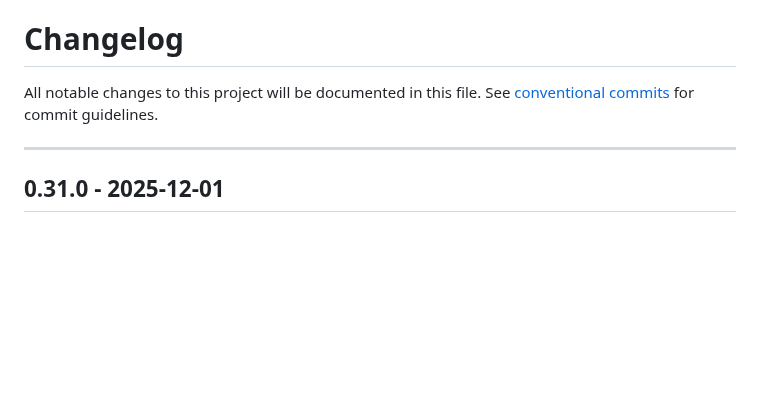
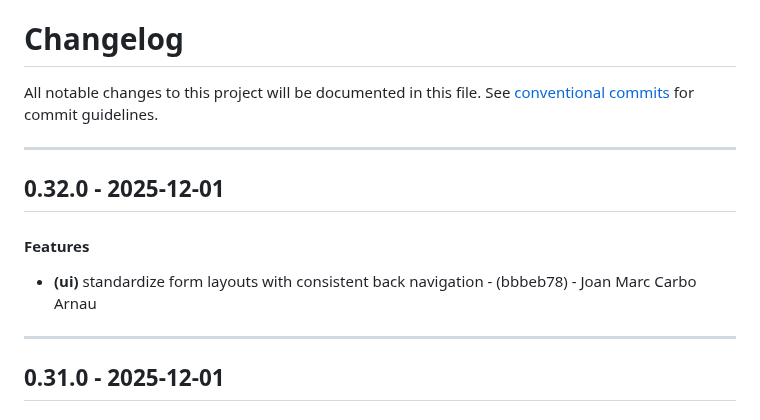
Before and after one commit to periplon/metis, a Markdown page: CHANGELOG.md, the part around the change. Drawn GitHub-style; blank space fills up the shorter version.

Commit message:
chore(version): 0.32.0

```diff
--- a/CHANGELOG.md
+++ b/CHANGELOG.md
@@ -2,6 +2,12 @@
 All notable changes to this project will be documented in this file. See [conventional commits](https://www.conventionalcommits.org/) for commit guidelines.
 
 - - -
+## 0.32.0 - 2025-12-01
+#### Features
+- **(ui)** standardize form layouts with consistent back navigation - (bbbeb78) - Joan Marc Carbo Arnau
+
+- - -
+
 ## 0.31.0 - 2025-12-01
 #### Features
 - **(ui)** add tabbed settings interface and archetype counts - (f2f8ee0) - Joan Marc Carbo Arnau
```
